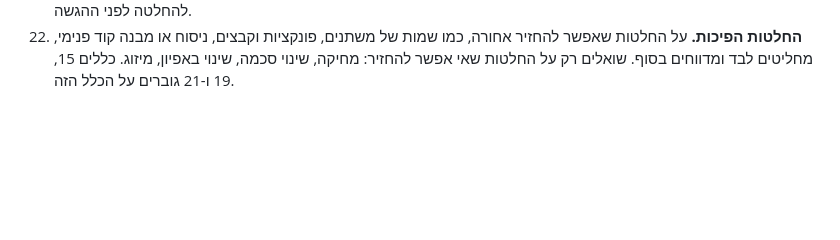
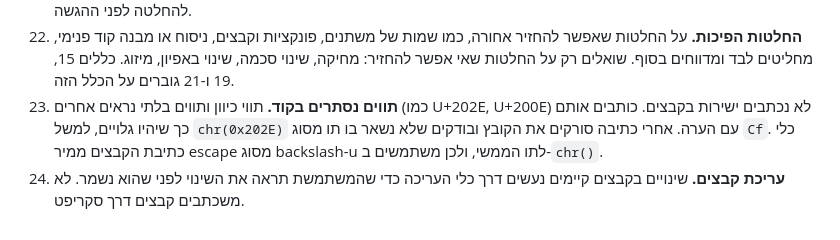
Before and after one commit to Maya-Klein/dependency-followup, a Markdown page: CLAUDE.md, the part around the change. Rendered like a GitHub page; blank space fills up the shorter version.

```diff
--- a/CLAUDE.md
+++ b/CLAUDE.md
@@ -68,3 +68,5 @@ The stage-2 Stitch redesign must replace only `web/templates/` and `web/static/`
 20. **עותק של hook גלובלי.** אחרי כל שינוי ב-hook גלובלי (`~/.claude/hooks/`) מעדכנים את העותק ב-`docs/global-hooks/`.
 21. **מיזוג.** קלוד ממזג בקשת מיזוג רק אחרי אישור מפורש של המשתמשת, ומציג לה לפני כן את הקבצים שהשתנו. אישור למיזוג אחד לא חל על בקשות מיזוג אחרות, אלא אם נאמר במפורש. במיזוג לא מוחקים את הענף, לא במחשב ולא ב-GitHub, עד להחלטה לפני ההגשה.
 22. **החלטות הפיכות.** על החלטות שאפשר להחזיר אחורה, כמו שמות של משתנים, פונקציות וקבצים, ניסוח או מבנה קוד פנימי, מחליטים לבד ומדווחים בסוף. שואלים רק על החלטות שאי אפשר להחזיר: מחיקה, שינוי סכמה, שינוי באפיון, מיזוג. כללים 15, 19 ו-21 גוברים על הכלל הזה.
+23. **תווים נסתרים בקוד.** תווי כיוון ותווים בלתי נראים אחרים (כמו U+202E, U+200E) לא נכתבים ישירות בקבצים. כותבים אותם כך שיהיו גלויים, למשל `chr(0x202E)` עם הערה. אחרי כתיבה סורקים את הקובץ ובודקים שלא נשאר בו תו מסוג `Cf`. כלי כתיבת הקבצים ממיר escape מסוג backslash-u לתו הממשי, ולכן משתמשים ב-`chr()`.
+24. **עריכת קבצים.** שינויים בקבצים קיימים נעשים דרך כלי העריכה כדי שהמשתמשת תראה את השינוי לפני שהוא נשמר. לא משכתבים קבצים דרך סקריפט.
```
Also changed, not shown: docs/plan.md (+3 -2 lines).
